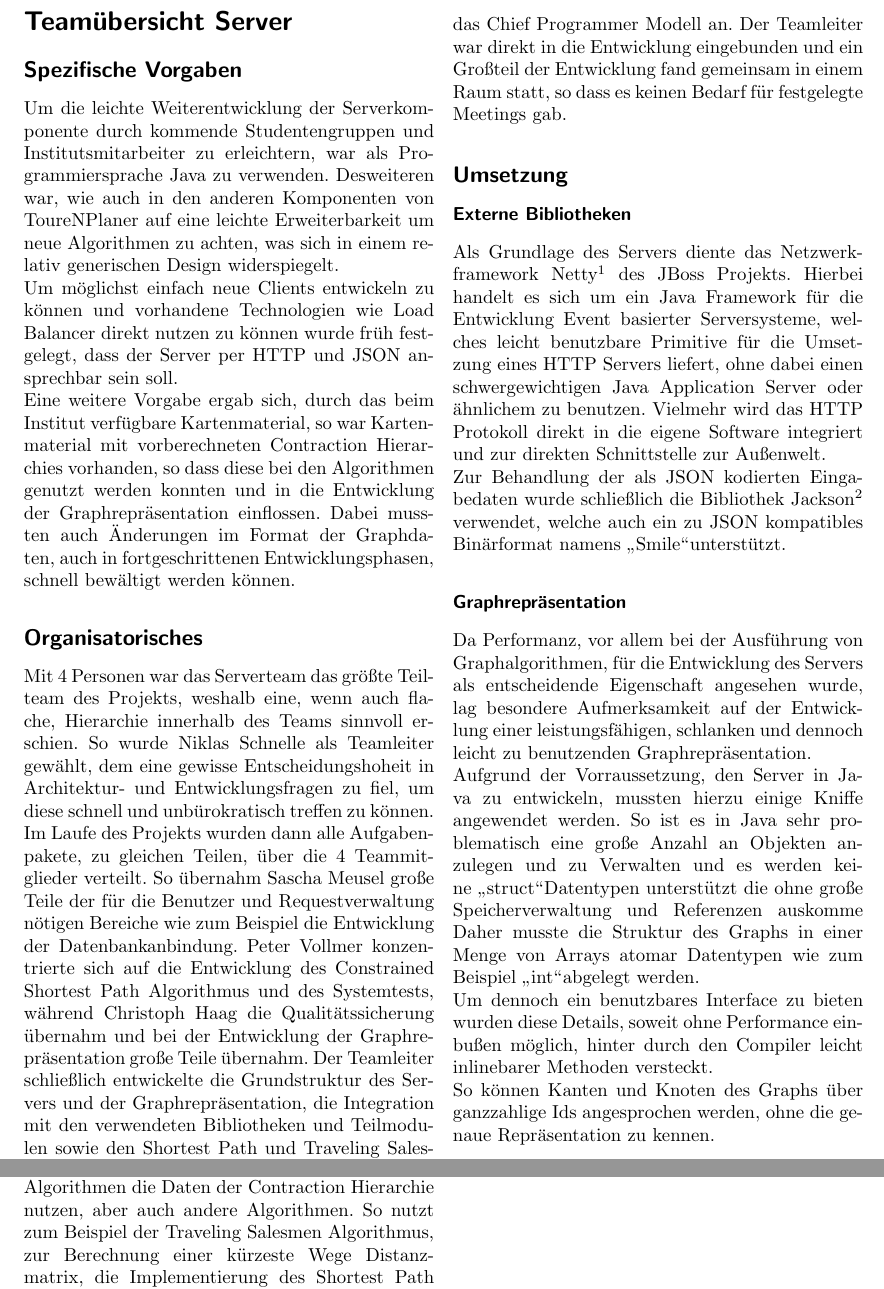
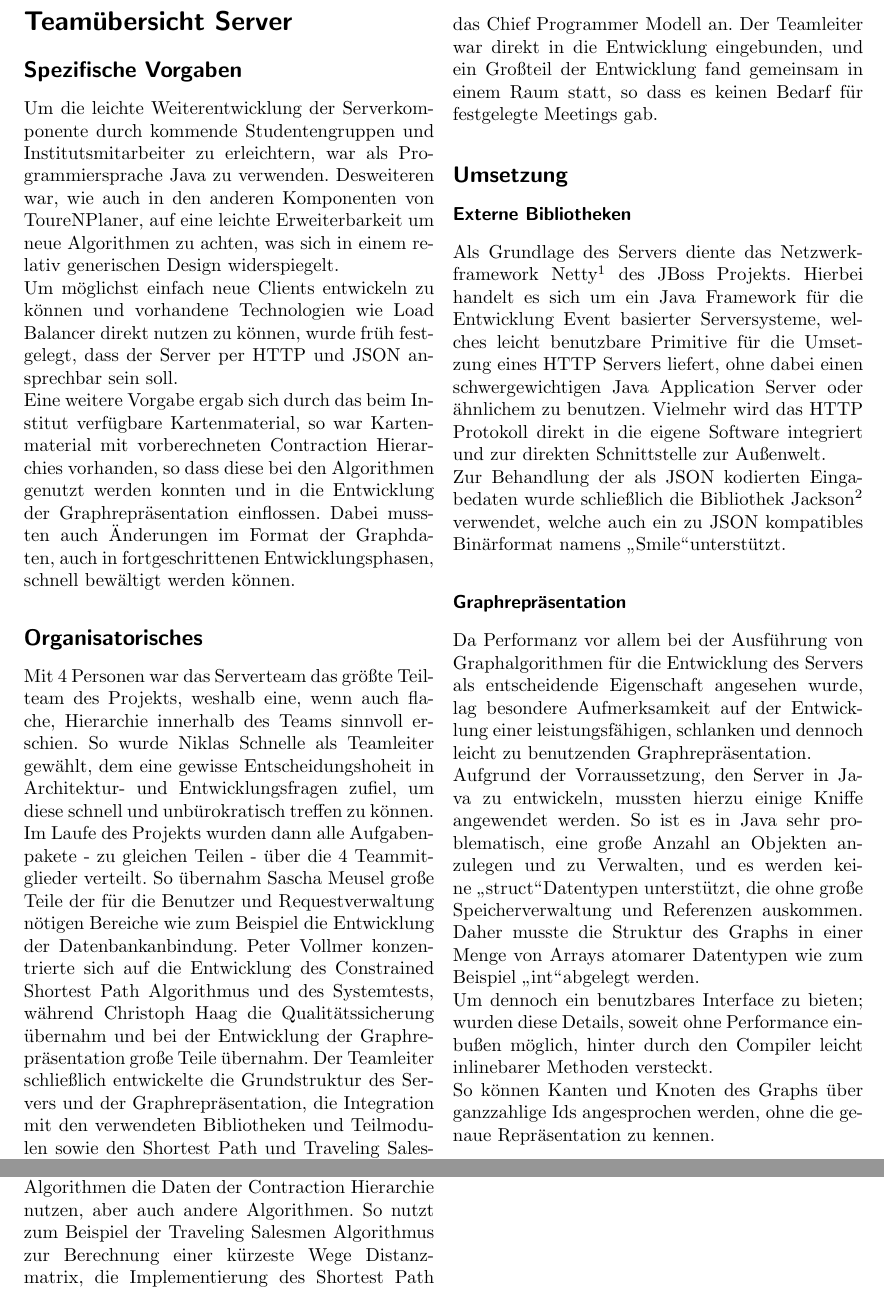
Before and after one commit to ToureNPlaner/tourenplaner-doc, a LaTeX document (Projektbericht/Vorlage_Projektbericht.tex, which reads Projektbericht/server.tex): two parts of pages 3 and 4 of 7, joined at a grey line, cut so that both start at the same text. Compiled offline with pdfLaTeX.

Commit message:
Spelling corrections

```diff
--- a/Projektbericht/server.tex
+++ b/Projektbericht/server.tex
@@ -1,26 +1,26 @@
 \subsection*{Spezifische Vorgaben}
-Um die leichte Weiterentwicklung der Serverkomponente durch kommende Studentengruppen und Institutsmitarbeiter zu erleichtern, war als Programmiersprache Java zu verwenden. Desweiteren war, wie auch in den anderen Komponenten von ToureNPlaner auf eine leichte Erweiterbarkeit um neue Algorithmen zu achten, was sich in einem relativ generischen Design widerspiegelt.\\
-Um möglichst einfach neue Clients entwickeln zu können und vorhandene Technologien wie Load Balancer direkt nutzen zu können wurde früh festgelegt, dass der Server per HTTP und JSON ansprechbar sein soll.\\
-Eine weitere Vorgabe ergab sich, durch das beim Institut verfügbare Kartenmaterial, so war Kartenmaterial mit vorberechneten Contraction Hierarchies vorhanden, so dass diese bei den Algorithmen genutzt werden konnten und in die Entwicklung der Graphrepräsentation einflossen. Dabei mussten auch Änderungen im Format der Graphdaten, auch in fortgeschrittenen Entwicklungsphasen, schnell bewältigt werden können.
+Um die leichte Weiterentwicklung der Serverkomponente durch kommende Studentengruppen und Institutsmitarbeiter zu erleichtern, war als Programmiersprache Java zu verwenden. Desweiteren war, wie auch in den anderen Komponenten von ToureNPlaner, auf eine leichte Erweiterbarkeit um neue Algorithmen zu achten, was sich in einem relativ generischen Design widerspiegelt.\\
+Um möglichst einfach neue Clients entwickeln zu können und vorhandene Technologien wie Load Balancer direkt nutzen zu können, wurde früh festgelegt, dass der Server per HTTP und JSON ansprechbar sein soll.\\
+Eine weitere Vorgabe ergab sich durch das beim Institut verfügbare Kartenmaterial, so war Kartenmaterial mit vorberechneten Contraction Hierarchies vorhanden, so dass diese bei den Algorithmen genutzt werden konnten und in die Entwicklung der Graphrepräsentation einflossen. Dabei mussten auch Änderungen im Format der Graphdaten, auch in fortgeschrittenen Entwicklungsphasen, schnell bewältigt werden können.
 \subsection*{Organisatorisches}
-Mit 4 Personen war das Serverteam das größte Teilteam des Projekts, weshalb eine, wenn auch flache, Hierarchie innerhalb des Teams sinnvoll erschien. So wurde Niklas Schnelle als Teamleiter gewählt, dem eine gewisse Entscheidungshoheit in Architektur- und Entwicklungsfragen zu fiel, um diese schnell und unbürokratisch treffen zu können.\\
-Im Laufe des Projekts wurden dann alle Aufgabenpakete, zu gleichen Teilen, über die 4 Teammitglieder verteilt.
+Mit 4 Personen war das Serverteam das größte Teilteam des Projekts, weshalb eine, wenn auch flache, Hierarchie innerhalb des Teams sinnvoll erschien. So wurde Niklas Schnelle als Teamleiter gewählt, dem eine gewisse Entscheidungshoheit in Architektur- und Entwicklungsfragen zufiel, um diese schnell und unbürokratisch treffen zu können.\\
+Im Laufe des Projekts wurden dann alle Aufgabenpakete - zu gleichen Teilen - über die 4 Teammitglieder verteilt.
 So übernahm Sascha Meusel große Teile der für die Benutzer und Requestverwaltung nötigen Bereiche wie zum Beispiel die Entwicklung der Datenbankanbindung.
 Peter Vollmer konzentrierte sich auf die Entwicklung des Constrained Shortest Path Algorithmus und des Systemtests, während Christoph Haag die Qualitätssicherung übernahm und bei der Entwicklung der Graphrepräsentation große Teile übernahm. Der Teamleiter schließlich entwickelte die Grundstruktur des Servers und der Graphrepräsentation, die Integration mit den verwendeten Bibliotheken und Teilmodulen sowie den Shortest Path und Traveling Salesmen Algorithmus.\\
-In seiner Struktur lehnten wir uns somit stark an das Chief Programmer Modell an. Der Teamleiter war direkt in die Entwicklung eingebunden und ein Großteil der Entwicklung fand gemeinsam in einem Raum statt, so dass es keinen Bedarf für festgelegte Meetings gab.
+In seiner Struktur lehnten wir uns somit stark an das Chief Programmer Modell an. Der Teamleiter war direkt in die Entwicklung eingebunden, und ein Großteil der Entwicklung fand gemeinsam in einem Raum statt, so dass es keinen Bedarf für festgelegte Meetings gab.
 \subsection*{Umsetzung}
 \subsubsection*{Externe Bibliotheken}
 Als Grundlage des Servers diente das Netzwerkframework Netty\footnote{\url{http://www.jboss.org/netty}} des JBoss Projekts. Hierbei handelt es sich um ein Java Framework für die Entwicklung Event basierter Serversysteme, welches leicht benutzbare Primitive für die Umsetzung eines HTTP Servers liefert, ohne dabei einen schwergewichtigen Java Application Server oder ähnlichem zu benutzen. Vielmehr wird das HTTP Protokoll direkt in die eigene Software integriert und zur direkten Schnittstelle zur Außenwelt.\\
 Zur Behandlung der als JSON kodierten Eingabedaten wurde schließlich die Bibliothek Jackson\footnote{\url{http://wiki.fasterxml.com/JacksonHome}} verwendet, welche auch ein zu JSON kompatibles Binärformat namens \glqq Smile\grqq unterstützt.
 \subsubsection*{Graphrepräsentation}
-Da Performanz, vor allem bei der Ausführung von Graphalgorithmen, für die Entwicklung des Servers als entscheidende Eigenschaft angesehen wurde, lag besondere Aufmerksamkeit auf der Entwicklung einer leistungsfähigen, schlanken und dennoch leicht zu benutzenden Graphrepräsentation.\\
+Da Performanz vor allem bei der Ausführung von Graphalgorithmen für die Entwicklung des Servers als entscheidende Eigenschaft angesehen wurde, lag besondere Aufmerksamkeit auf der Entwicklung einer leistungsfähigen, schlanken und dennoch leicht zu benutzenden Graphrepräsentation.\\
 Aufgrund der Vorraussetzung, den Server in Java zu entwickeln, mussten hierzu einige Kniffe angewendet werden.
-So ist es in Java sehr problematisch eine große Anzahl an Objekten anzulegen und zu Verwalten und es werden keine  \glqq struct\grqq Datentypen unterstützt die ohne große Speicherverwaltung und Referenzen auskomme
-Daher musste die Struktur des Graphs in einer Menge von Arrays atomar Datentypen wie zum Beispiel \glqq int\grqq abgelegt werden.\\
-Um dennoch ein benutzbares Interface zu bieten wurden diese Details, soweit ohne Performance einbußen möglich,  hinter durch den Compiler leicht inlinebarer Methoden versteckt.\\
+So ist es in Java sehr problematisch, eine große Anzahl an Objekten anzulegen und zu Verwalten, und es werden keine  \glqq struct\grqq Datentypen unterstützt, die ohne große Speicherverwaltung und Referenzen auskommen.
+Daher musste die Struktur des Graphs in einer Menge von Arrays atomarer Datentypen wie zum Beispiel \glqq int\grqq abgelegt werden.\\
+Um dennoch ein benutzbares Interface zu bieten; wurden diese Details, soweit ohne Performance einbußen möglich,  hinter durch den Compiler leicht inlinebarer Methoden versteckt.\\
 So können Kanten und Knoten des Graphs über ganzzahlige Ids angesprochen werden, ohne die genaue Repräsentation zu kennen.
 \subsubsection*{Datenbankanbindung}
 Die Anbindung der für die Verwaltung von Nutzern und gespeicherten Requests benötige Datenbankanbindung wurde mit Hilfe von direktem JDBC programmiert und in einer speziellen Manager Klasse gekapselt.
 \subsubsection*{Algorithmen}
 Die Entwicklung der eigentlichen Algorithmen erfolgte in Form spezieller Klassen, die sowohl die benötigen Datenstruktuen (z.B. Priority Queue im Dijkstra) als auch die Implementierung des Algorithmus zusammenfassen.\\
-Dabei wird für alle Graphalgorithmen in Abstimmung mit den Clients die gleiche Struktur der Eingabedaten verwendet, so dass diese vor Ausführung der Algorithmen bereits vorverarbeitet werden können und diesen direkt als Objekt zur Verfügung stehen. Desweiteren können alle Algorithmen die Daten der Contraction Hierarchie nutzen, aber auch andere Algorithmen. So nutzt zum Beispiel der Traveling Salesmen Algorithmus, zur Berechnung einer kürzeste Wege Distanzmatrix, die Implementierung des Shortest Path Algorithmus.\\
+Dabei wird für alle Graphalgorithmen in Abstimmung mit den Clients die gleiche Struktur der Eingabedaten verwendet, so dass diese vor Ausführung der Algorithmen bereits vorverarbeitet werden können und diesen direkt als Objekt zur Verfügung stehen. Desweiteren können alle Algorithmen die Daten der Contraction Hierarchie nutzen, aber auch andere Algorithmen. So nutzt zum Beispiel der Traveling Salesmen Algorithmus zur Berechnung einer kürzeste Wege Distanzmatrix, die Implementierung des Shortest Path Algorithmus.\\
```
